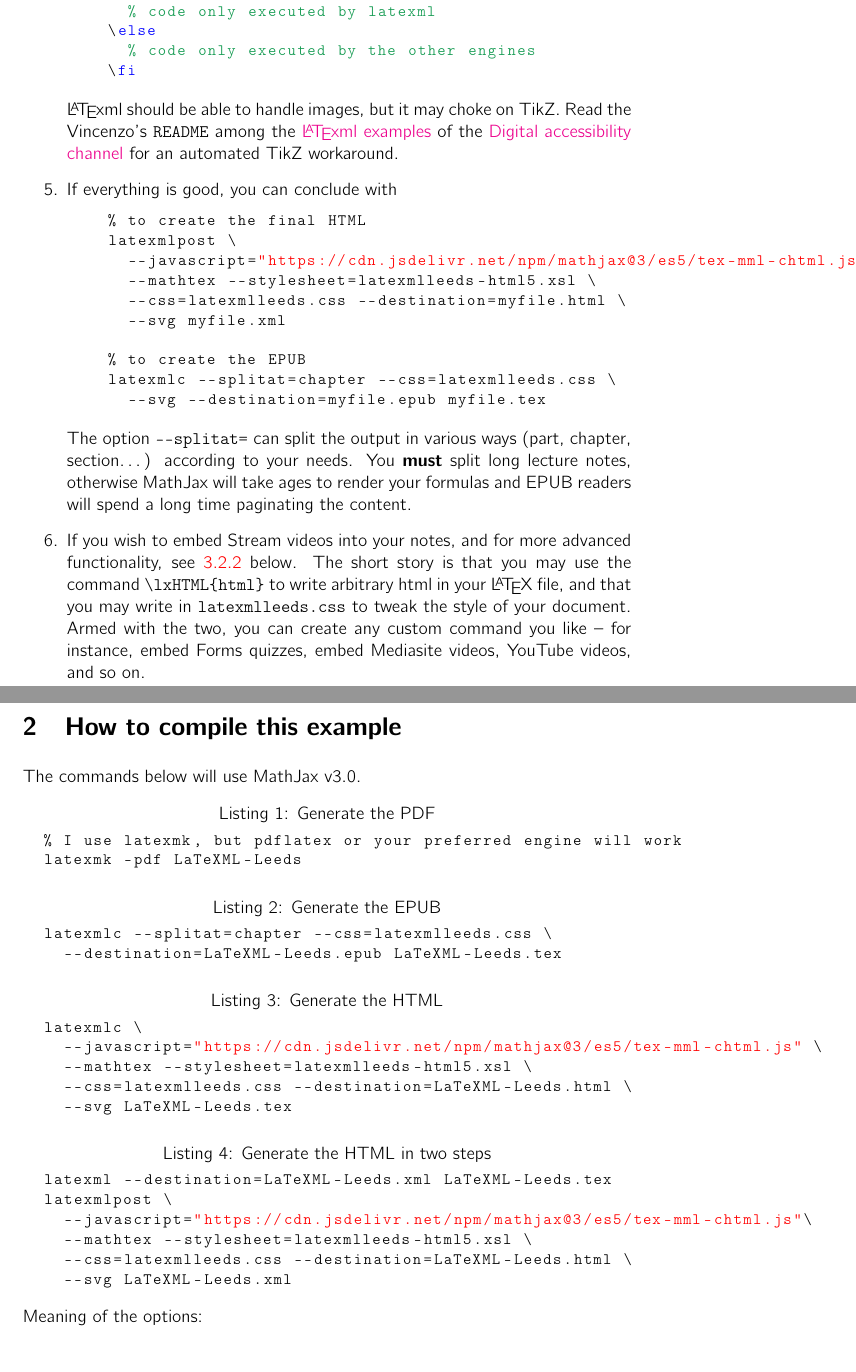
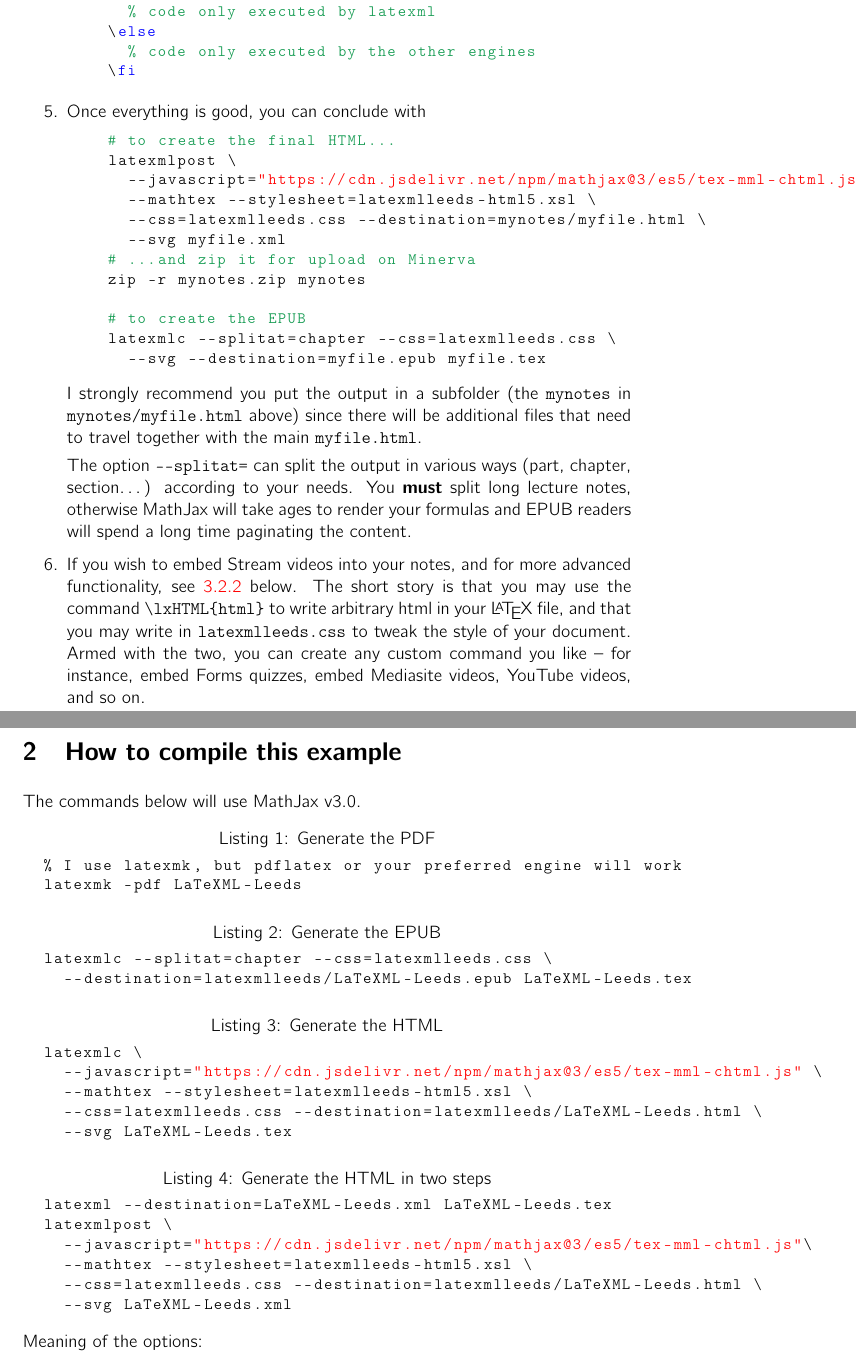
Before and after one commit to vlmantova/bookmlleeds, a LaTeX document (LaTeXML-Leeds.tex): two parts of pages 2 and 3 of 7, joined at a grey line, cut so that both start at the same text. Compiled offline with pdfLaTeX.

Commit message:
recommend to generate HTML in a subfolder

```diff
--- a/LaTeXML-Leeds.tex
+++ b/LaTeXML-Leeds.tex
@@ -68,20 +68,23 @@
       % code only executed by the other engines
     \fi
   \end{lstlisting}
-  \LaTeXML{} should be able to handle images, but it may choke on TikZ. Read the Vincenzo's \texttt{README} among the \href{https://leeds365.sharepoint.com/sites/TEAM-SchoolofMathematits/Shared%20Documents/Discussion%20-%20Digital%20accessibility/LaTeXML%20Examples}{\LaTeXML{} examples} of the \href{https://teams.microsoft.com/l/channel/19%3aef28f45e3a2e43e88bf416dd94b1c654%40thread.tacv2/Discussion%2520-%2520Digital%2520accessibility?groupId=88aa0346-1c2e-4ac1-bbcc-3d6395bc0a5b&tenantId=bdeaeda8-c81d-45ce-863e-5232a535b7cb}{Digital accessibility channel} for an automated TikZ workaround.
-  \item If everything is good, you can conclude with
+  \item Once everything is good, you can conclude with
   \begin{lstlisting}[language=bash]
-    % to create the final HTML
+    # to create the final HTML...
     latexmlpost \
       --javascript="https://cdn.jsdelivr.net/npm/mathjax@3/es5/tex-mml-chtml.js"\
       --mathtex --stylesheet=latexmlleeds-html5.xsl \
-      --css=latexmlleeds.css --destination=myfile.html \
+      --css=latexmlleeds.css --destination=mynotes/myfile.html \
       --svg myfile.xml
+    # ...and zip it for upload on Minerva
+    zip -r mynotes.zip mynotes
 
-    % to create the EPUB
+    # to create the EPUB
     latexmlc --splitat=chapter --css=latexmlleeds.css \
       --svg --destination=myfile.epub myfile.tex
   \end{lstlisting}
+  I strongly recommend you put the output in a subfolder (the \verb|mynotes| in \verb|mynotes/myfile.html| above) since there will be additional files that need to travel together with the main \verb|myfile.html|.
+
   The option \verb|--splitat=| can split the output in various ways (part, chapter, section\dots{}) according to your needs. You \textbf{must} split long lecture notes, otherwise MathJax will take ages to render your formulas and EPUB readers will spend a long time paginating the content.
   \item If you wish to embed Stream videos into your notes, and for more advanced functionality, see \autoref{exa:embed-stream} below. The short story is that you may use the command \verb|\lxHTML{html}| to write arbitrary \HTML{} in your \LaTeX{} file, and that you may write in \verb|latexmlleeds.css| to tweak the style of your document. Armed with the two, you can create any custom command you like -- for instance, embed Forms quizzes, embed Mediasite videos, YouTube videos, and so on.
 \end{enumerate}
@@ -94,13 +97,13 @@ The commands below will use MathJax v3.0.
 \end{lstlisting}
 \begin{lstlisting}[language=bash,caption={Generate the EPUB}]
   latexmlc --splitat=chapter --css=latexmlleeds.css \
-    --destination=LaTeXML-Leeds.epub LaTeXML-Leeds.tex
+    --destination=latexmlleeds/LaTeXML-Leeds.epub LaTeXML-Leeds.tex
 \end{lstlisting}
 \begin{lstlisting}[language=bash,caption={Generate the HTML}]
   latexmlc \
     --javascript="https://cdn.jsdelivr.net/npm/mathjax@3/es5/tex-mml-chtml.js" \
     --mathtex --stylesheet=latexmlleeds-html5.xsl \
-    --css=latexmlleeds.css --destination=LaTeXML-Leeds.html \
+    --css=latexmlleeds.css --destination=latexmlleeds/LaTeXML-Leeds.html \
     --svg LaTeXML-Leeds.tex
 \end{lstlisting}
 \begin{lstlisting}[language=bash,caption={Generate the HTML in two steps}]
@@ -108,7 +111,7 @@ The commands below will use MathJax v3.0.
   latexmlpost \
     --javascript="https://cdn.jsdelivr.net/npm/mathjax@3/es5/tex-mml-chtml.js"\
     --mathtex --stylesheet=latexmlleeds-html5.xsl \
-    --css=latexmlleeds.css --destination=LaTeXML-Leeds.html \
+    --css=latexmlleeds.css --destination=latexmlleeds/LaTeXML-Leeds.html \
     --svg LaTeXML-Leeds.xml
 \end{lstlisting}
 
```
Also changed, not shown: Makefile.
